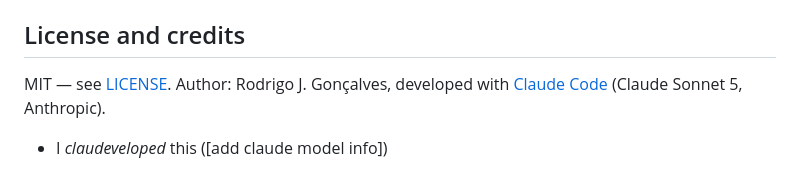
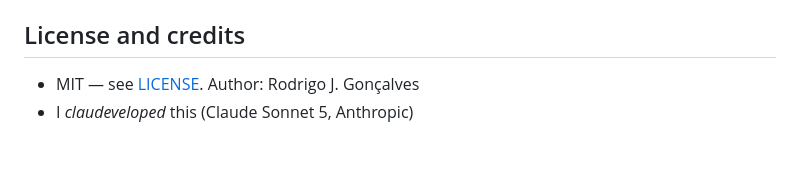
Before and after one commit to rodrigo-j-goncalves/pc-temperature-monitor, a Markdown page: README.md, the part around the change. Rendered like a GitHub page.

Commit message:
Tweak license/credits formatting

```diff
--- a/README.md
+++ b/README.md
@@ -336,6 +336,5 @@ the same effect; the service doesn't need any file to pre-exist.
 
 ## License and credits
 
-MIT — see [LICENSE](LICENSE). Author: Rodrigo J. Gonçalves, developed with
-[Claude Code](https://claude.com/claude-code) (Claude Sonnet 5, Anthropic).
-- I _claudeveloped_ this ([add claude model info])
+- MIT — see [LICENSE](LICENSE). Author: Rodrigo J. Gonçalves
+- I _claudeveloped_ this (Claude Sonnet 5, Anthropic)
```
